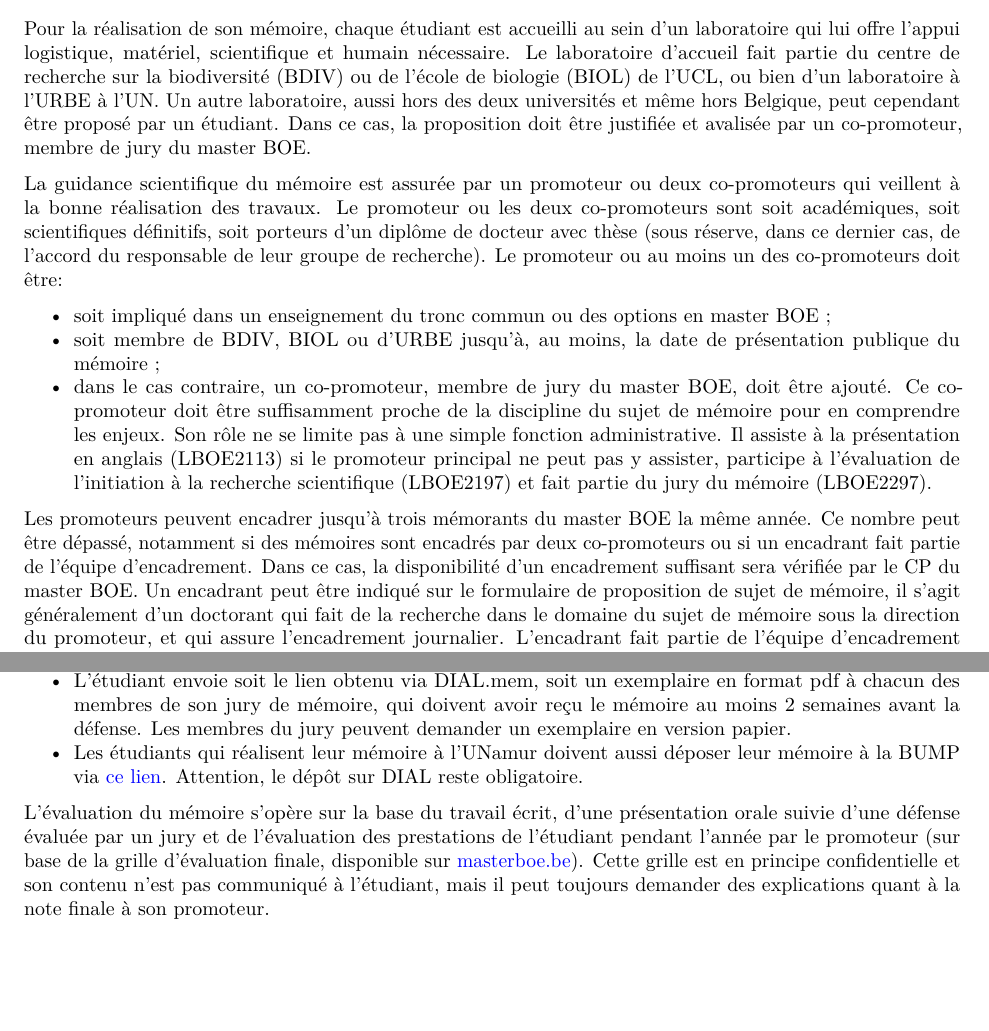
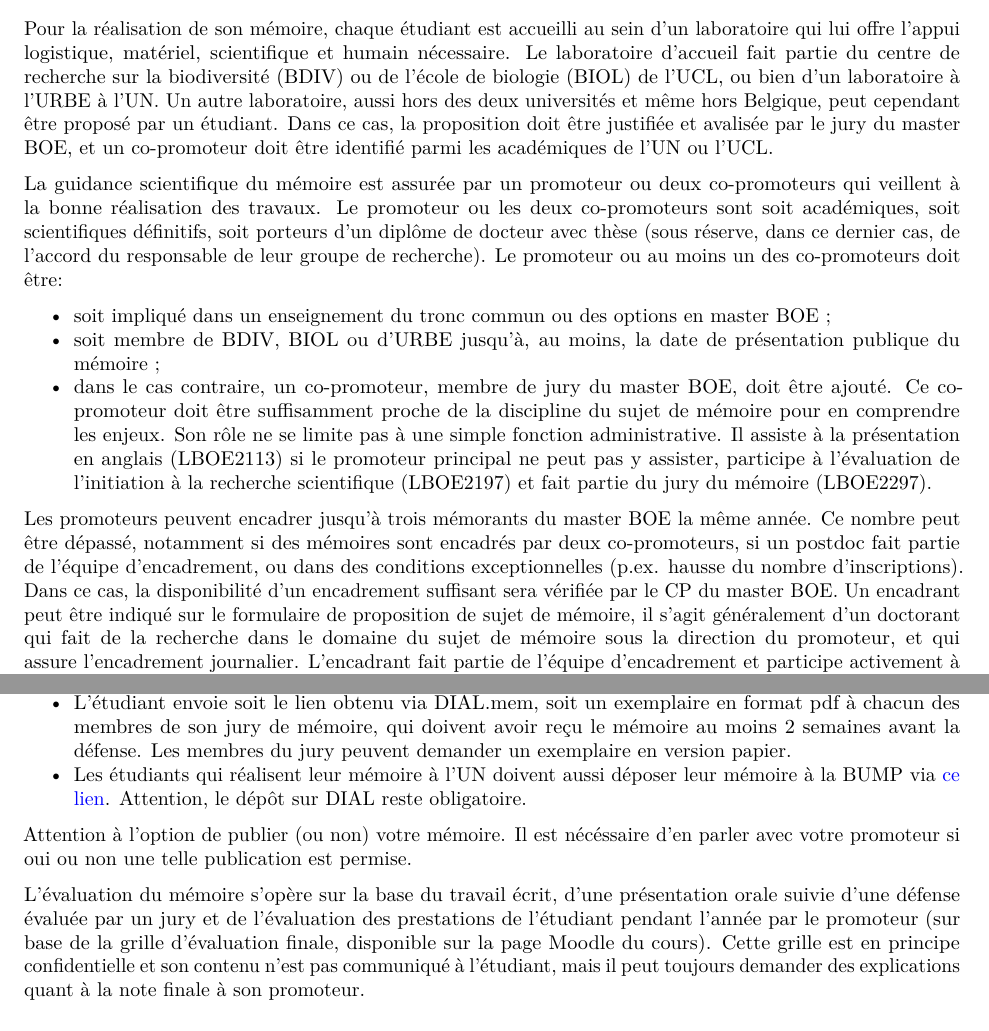
Before and after one commit to fdelaend/MasterBOE, an R Markdown document (Guidelines mémoire.Rmd): two parts of pages 2 and 4 of 6, joined at a grey line, cut so that both start at the same text, the shorter picture padded with empty space. Rendered offline with R 4.5, knitr and Pandoc, then LaTeX, with nearby package versions.

Commit message:
Update guide mémoire

```diff
--- a/Guidelines mémoire.Rmd
+++ b/Guidelines mémoire.Rmd
@@ -65,7 +65,7 @@ Le mémoire débute au deuxième quadrimestre du premier bloc de master (M1-Q2)
 
 # Organisation du mémoire
 
-Pour la réalisation de son mémoire, chaque étudiant est accueilli au sein d'un laboratoire qui lui offre l'appui logistique, matériel, scientifique et humain nécessaire. Le laboratoire d'accueil fait partie du centre de recherche sur la biodiversité (BDIV) ou de l’école de biologie (BIOL) de l'UCL, ou bien d'un laboratoire à l'URBE à l'UN. Un autre laboratoire, aussi hors des deux universités et même hors Belgique, peut cependant être proposé par un étudiant. Dans ce cas, la proposition doit être justifiée et avalisée par un co-promoteur, membre de jury du master BOE.
+Pour la réalisation de son mémoire, chaque étudiant est accueilli au sein d'un laboratoire qui lui offre l'appui logistique, matériel, scientifique et humain nécessaire. Le laboratoire d'accueil fait partie du centre de recherche sur la biodiversité (BDIV) ou de l’école de biologie (BIOL) de l'UCL, ou bien d'un laboratoire à l'URBE à l'UN. Un autre laboratoire, aussi hors des deux universités et même hors Belgique, peut cependant être proposé par un étudiant. Dans ce cas, la proposition doit être justifiée et avalisée par le jury du master BOE, et un co-promoteur doit être identifié parmi les académiques de l'UN ou l'UCL.
 
 La guidance scientifique du mémoire est assurée par un promoteur ou deux co-promoteurs qui veillent à la bonne réalisation des travaux. Le promoteur ou les deux co-promoteurs sont soit académiques, soit scientifiques définitifs, soit porteurs d'un diplôme de docteur avec thèse (sous réserve, dans ce dernier cas, de l’accord du responsable de leur groupe de recherche). Le promoteur ou au moins un des co-promoteurs doit être:
 
@@ -73,7 +73,7 @@ La guidance scientifique du mémoire est assurée par un promoteur ou deux co-pr
 *   soit membre de BDIV, BIOL ou d'URBE jusqu'à, au moins, la date de présentation publique du mémoire ;
 *   dans le cas contraire, un co-promoteur, membre de jury du master BOE, doit être ajouté. Ce co-promoteur doit être suffisamment proche de la discipline du sujet de mémoire pour en comprendre les enjeux. Son rôle ne se limite pas à une simple fonction administrative. Il assiste à la présentation en anglais (LBOE2113) si le promoteur principal ne peut pas y assister, participe à l’évaluation de l'initiation à la recherche scientifique (LBOE2197) et fait partie du jury du mémoire (LBOE2297).
 
-Les promoteurs peuvent encadrer jusqu'à trois mémorants du master BOE la même année. Ce nombre peut être dépassé, notamment si des mémoires sont encadrés par deux co-promoteurs ou si un encadrant fait partie de l'équipe d'encadrement. Dans ce cas, la disponibilité d'un encadrement suffisant sera vérifiée par le CP du master BOE. Un encadrant peut être indiqué sur le formulaire de proposition de sujet de mémoire, il s'agit généralement d'un doctorant qui fait de la recherche dans le domaine du sujet de mémoire sous la direction du promoteur, et qui assure l'encadrement journalier. L'encadrant fait partie de l'équipe d'encadrement et participe activement à l'évaluation des deux parties du mémoire. Une équipe d'encadrement peut donc consister en 1 promoteur, 2 co-promoteurs, 1 promoteur + encadrant ou 2 co-promoteurs + encadrant. Dans la suite du texte le mot ``promoteur'' signifie ``l’équipe d'encadrement''.
+Les promoteurs peuvent encadrer jusqu'à trois mémorants du master BOE la même année. Ce nombre peut être dépassé, notamment si des mémoires sont encadrés par deux co-promoteurs, si un postdoc fait partie de l'équipe d'encadrement, ou dans des conditions exceptionnelles (p.ex. hausse du nombre d'inscriptions). Dans ce cas, la disponibilité d'un encadrement suffisant sera vérifiée par le CP du master BOE. Un encadrant peut être indiqué sur le formulaire de proposition de sujet de mémoire, il s'agit généralement d'un doctorant qui fait de la recherche dans le domaine du sujet de mémoire sous la direction du promoteur, et qui assure l'encadrement journalier. L'encadrant fait partie de l'équipe d'encadrement et participe activement à l'évaluation des deux parties du mémoire. Une équipe d'encadrement peut donc consister en 1 promoteur, 2 co-promoteurs, 1 promoteur + encadrant ou 2 co-promoteurs + encadrant. Dans la suite du texte le mot ``promoteur'' signifie ``l’équipe d'encadrement''.
 
 # Choix du sujet de mémoire
 
@@ -109,9 +109,11 @@ Le mémoire doit être déposé au plus tard le premier jour de la session des e
 
 *   Dépôt sur le site DIAL.mem de l’UCL, au plus tard à 23h59 le 05/01 (session janvier), 05/06 (session juin) ou le 15/08 (session septembre), en suivant scrupuleusement les instructions \href{https://dial.uclouvain.be/memoire/ucl/fr/submit}{sur DIAL.mem}
 *   L'étudiant envoie soit le lien obtenu via DIAL.mem, soit un exemplaire en format pdf à chacun des membres de son jury de mémoire, qui doivent avoir reçu le mémoire au moins 2 semaines avant la défense. Les membres du jury peuvent demander un exemplaire en version papier.
-*  Les étudiants qui réalisent leur mémoire à l'UNamur doivent aussi déposer leur mémoire à la BUMP via \href{ https://www.unamur.be/bump/depot-memoire}{ce lien}. Attention, le dépôt sur DIAL reste obligatoire.
+*  Les étudiants qui réalisent leur mémoire à l'UN doivent aussi déposer leur mémoire à la BUMP via \href{https://www.unamur.be/bump/depot-memoire}{ce lien}. Attention, le dépôt sur DIAL reste obligatoire.
 
-L'évaluation du mémoire s'opère sur la base du travail écrit, d'une présentation orale suivie d'une défense évaluée par un jury et de l'évaluation des prestations de l'étudiant pendant l'année par le promoteur (sur base de la grille d'évaluation finale, disponible sur \href{htttps://masterboe.be}{masterboe.be}). Cette grille est en principe confidentielle et son contenu n'est pas communiqué à l'étudiant, mais il peut toujours demander des explications quant à la note finale à son promoteur.
+Attention à l'option de publier (ou non) votre mémoire. Il est nécéssaire d'en parler avec votre promoteur si oui ou non une telle publication est permise.
+
+L'évaluation du mémoire s'opère sur la base du travail écrit, d'une présentation orale suivie d'une défense évaluée par un jury et de l'évaluation des prestations de l'étudiant pendant l'année par le promoteur (sur base de la grille d'évaluation finale, disponible sur la page Moodle du cours). Cette grille est en principe confidentielle et son contenu n'est pas communiqué à l'étudiant, mais il peut toujours demander des explications quant à la note finale à son promoteur.
 
 ## Evaluation
 
```
Also changed, not shown: Guidelines-mémoire.pdf.
